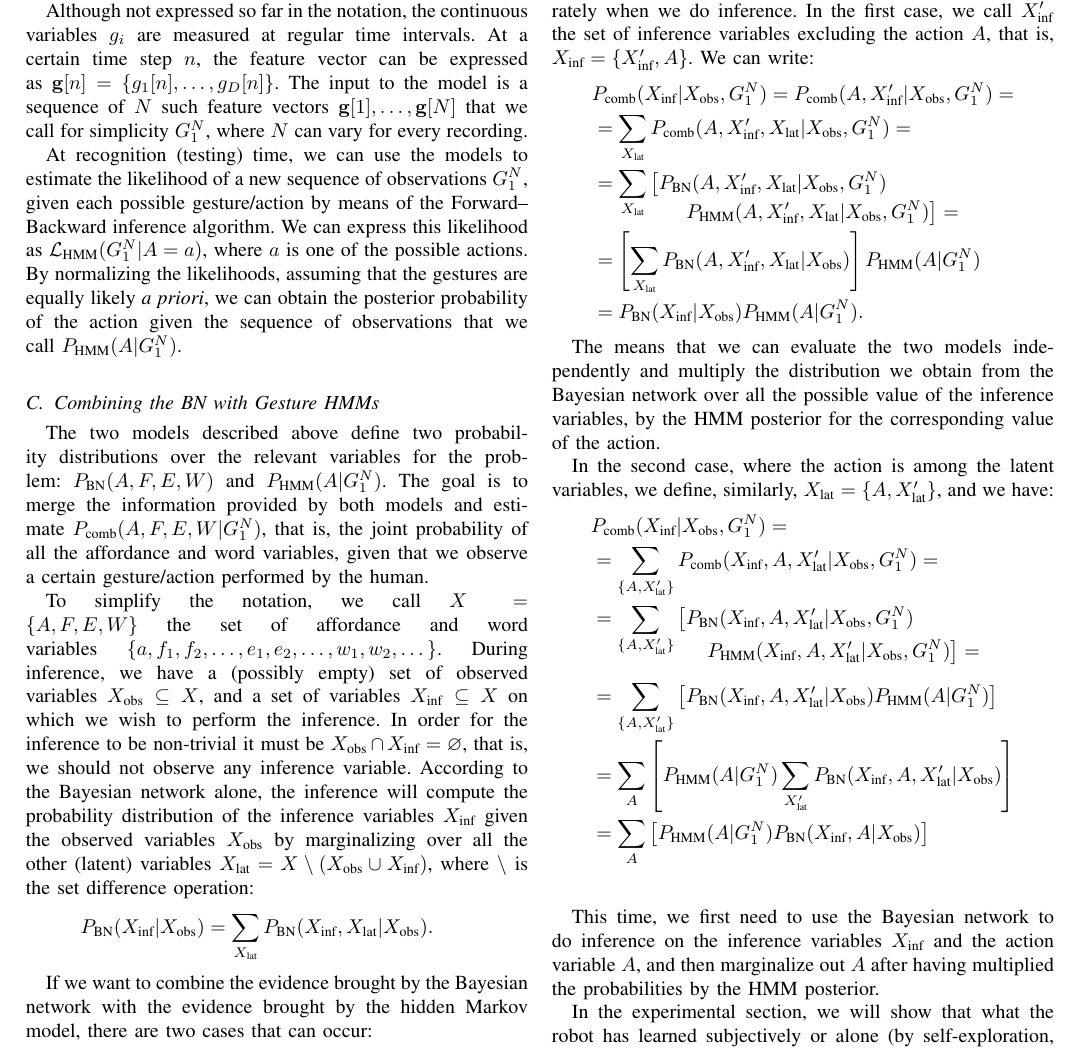
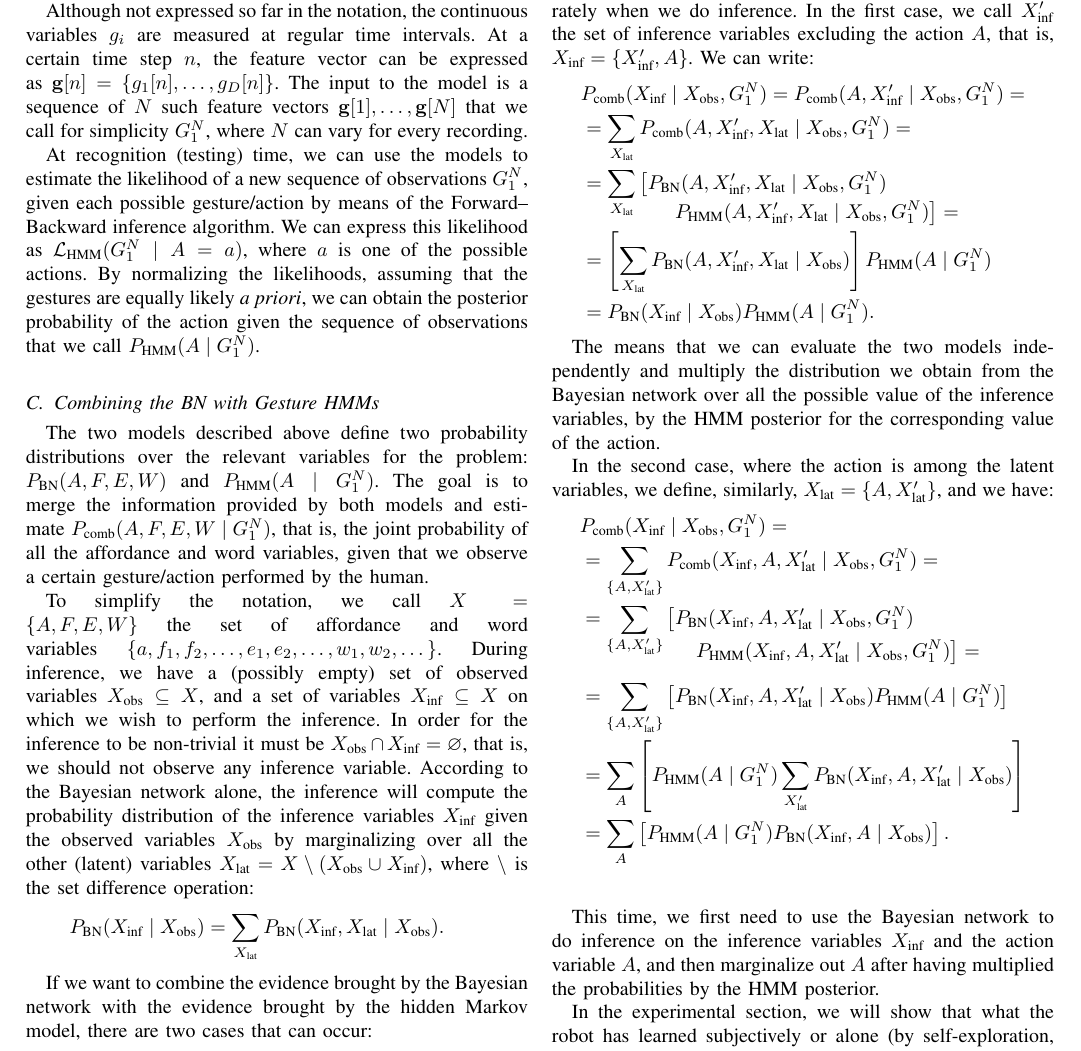
Before and after one commit to gsaponaro/tcds-gestures, a LaTeX paper (article/2017-10_submission/gsaponaro-tcds2017language.tex, which reads article/2017-10_submission/gsaponaro-tcds2017language-approach.tex): part of page 5 of 7, cut so that both start at the same text. Compiled offline with pdfLaTeX; a missing font is replaced by an installed copy or a similar font; a LaTeX package or settings file that is missing is left out.

Commit message:
Add horizontal spacing around vertical probabilistic "given" bar This change can be undone by editing the \given command definition in the main LaTeX file.

```diff
--- a/article/2017-10_submission/gsaponaro-tcds2017language-approach.tex
+++ b/article/2017-10_submission/gsaponaro-tcds2017language-approach.tex
@@ -246,24 +246,24 @@ At a certain time step~$n$, the feature vector can be expressed as~$\mathbf{g}[n
 The input to the model is a sequence of~$N$ such feature vectors~$\mathbf{g}[1], \dots, \mathbf{g}[N]$ that we call for simplicity~$G_1^N$, where~$N$ can vary for every recording.
 
 At recognition~(testing) time, we can use the models to estimate the likelihood of a new sequence of observations~$G_1^N$, given each possible gesture/action by means of the \FB{} inference algorithm.
-%We can express this likelihood as $\mathcal{L}_\text{HMM}(G_1^N|A)$, where $a$ is one of the possible actions.
-We can express this likelihood as $\mathcal{L}_\text{HMM}(G_1^N|A=a)$, where $a$ is one of the possible actions.
-By normalizing the likelihoods, assuming that the gestures are equally likely \emph{a priori}, we can obtain the posterior probability of the action given the sequence of observations that we call~$\phmm(A|G_1^N)$.
+%We can express this likelihood as $\mathcal{L}_\text{HMM}(G_1^N \given A)$, where $a$ is one of the possible actions.
+We can express this likelihood as $\mathcal{L}_\text{HMM}(G_1^N \given A=a)$, where $a$ is one of the possible actions.
+By normalizing the likelihoods, assuming that the gestures are equally likely \emph{a priori}, we can obtain the posterior probability of the action given the sequence of observations that we call~$\phmm(A \given G_1^N)$.
 
 %In Sec.~\ref{sec:combination}, we discuss different ways in which the output information of the gesture recognizer can be combined with the \acl{BN} of words and affordances.
 
 \subsection{Combining the \acs{BN} with Gesture \acsp{HMM}}
 \label{sec:combination}
 The two models described above define two probability distributions over the relevant variables for the problem:
-$\pbn(A, F, E, W)$ and~$\phmm(A|G_1^N)$.
-The goal is to merge the information provided by both models and estimate~$\pcomb(A, F, E, W|G_1^N)$, that is, the joint probability of all the affordance and word variables, given that we observe a certain gesture/action performed by the human.
+$\pbn(A, F, E, W)$ and~$\phmm(A \given G_1^N)$.
+The goal is to merge the information provided by both models and estimate~$\pcomb(A, F, E, W \given G_1^N)$, that is, the joint probability of all the affordance and word variables, given that we observe a certain gesture/action performed by the human.
 
 To simplify the notation, we call $X = \{A, F, E, W\}$ the set of affordance and word variables~$\{a, f_1, f_2, \dots, e_1, e_2, \dots, w_1, w_2, \dots\}$.
 During inference, we have a (possibly empty) set of observed variables~$\xobs \subseteq X$, and a set of variables $\xinf \subseteq X$ on which we wish to perform the inference.
 In order for the inference to be non-trivial it must be~$\xobs \cap \xinf = \varnothing$, that is, we should not observe any inference variable.
 According to the Bayesian network alone, the inference will compute the probability distribution of the inference variables~$\xinf$ given the observed variables~$\xobs$ by marginalizing over all the other (latent) variables $\xlat = X \setminus (\xobs \cup \xinf)$, where~$\setminus$~is the set difference operation:
 \begin{eqnarray*}
- \pbn(\xinf|\xobs) = \sum_{\xlat} \pbn(\xinf, \xlat| \xobs).
+ \pbn(\xinf \given \xobs) = \sum_{\xlat} \pbn(\xinf, \xlat \given  \xobs).
 \end{eqnarray*}
 
 If we want to combine the evidence brought by the Bayesian network with the evidence brought by the hidden Markov model, there are two cases that can occur:
@@ -278,25 +278,25 @@ The two cases enumerated above can be addressed separately when we do inference.
 In the first case, we call~$\xinf^\prime$ the set of inference variables excluding the action~$A$, that is, $\xinf = \{\xinf^\prime, A\}$.
 We can write:
 \begin{align*}
-  & \pcomb(\xinf| \xobs, G_1^N) = \pcomb(A, \xinf^\prime| \xobs, G_1^N)= \\
-  &= \sum_{\xlat} \pcomb(A, \xinf^\prime, \xlat| \xobs, G_1^N)=\\
-  &= \sum_{\xlat} \left[\pbn(A, \xinf^\prime, \xlat| \xobs, G_1^N)\right. \\[-4mm]
-    & \mspace{80mu} \left.\phmm(A, \xinf^\prime, \xlat| \xobs, G_1^N)\right]= \\
-  &= \left[\sum_{\xlat} \pbn(A, \xinf^\prime, \xlat| \xobs)\right] \phmm(A | G_1^N) \\
-  &= \pbn(\xinf| \xobs) \phmm(A | G_1^N).
+  & \pcomb(\xinf \given  \xobs, G_1^N) = \pcomb(A, \xinf^\prime \given  \xobs, G_1^N)= \\
+  &= \sum_{\xlat} \pcomb(A, \xinf^\prime, \xlat \given \xobs, G_1^N)=\\
+  &= \sum_{\xlat} \left[\pbn(A, \xinf^\prime, \xlat \given \xobs, G_1^N)\right. \\[-4mm]
+    & \mspace{80mu} \left.\phmm(A, \xinf^\prime, \xlat \given \xobs, G_1^N)\right]= \\
+  &= \left[\sum_{\xlat} \pbn(A, \xinf^\prime, \xlat \given \xobs)\right] \phmm(A \given G_1^N) \\
+  &= \pbn(\xinf \given \xobs) \phmm(A \given G_1^N).
 \end{align*}
 
 The means that we can evaluate the two models independently and multiply the distribution we obtain from the Bayesian network over all the possible value of the inference variables, by the \ac{HMM} posterior for the corresponding value of the action.
 
 In the second case, where the action is among the latent variables, we define, similarly, $\xlat = \{A, \xlat^\prime\}$, and we have:
 \begin{align*}
-  & \pcomb(\xinf| \xobs, G_1^N) = \\
-  &= \sum_{\{A,\xlat^\prime\}} \pcomb(\xinf, A, \xlat^\prime| \xobs, G_1^N)=\\
-  &= \sum_{\{A,\xlat^\prime\}} \left[\pbn(\xinf, A, \xlat^\prime| \xobs, G_1^N)\right. \\[-4mm]
-    & \mspace{100mu} \left.\phmm(\xinf, A, \xlat^\prime| \xobs, G_1^N)\right]= \\[2mm]
-  &= \sum_{\{A,\xlat^\prime\}} \left[\pbn(\xinf, A, \xlat^\prime| \xobs) \phmm(A | G_1^N)\right] \\
-  &= \sum_{A}\left[\phmm(A | G_1^N)\sum_{\xlat^\prime} \pbn(\xinf, A, \xlat^\prime| \xobs)\right] \\
-  &= \sum_{A}\left[\phmm(A | G_1^N) \pbn(\xinf, A| \xobs)\right] \\
+  & \pcomb(\xinf \given \xobs, G_1^N) = \\
+  &= \sum_{\{A,\xlat^\prime\}} \pcomb(\xinf, A, \xlat^\prime \given \xobs, G_1^N)=\\
+  &= \sum_{\{A,\xlat^\prime\}} \left[\pbn(\xinf, A, \xlat^\prime \given \xobs, G_1^N)\right. \\[-4mm]
+    & \mspace{100mu} \left.\phmm(\xinf, A, \xlat^\prime \given \xobs, G_1^N)\right]= \\[2mm]
+  &= \sum_{\{A,\xlat^\prime\}} \left[\pbn(\xinf, A, \xlat^\prime \given \xobs) \phmm(A \given G_1^N)\right] \\
+  &= \sum_{A}\left[\phmm(A \given G_1^N)\sum_{\xlat^\prime} \pbn(\xinf, A, \xlat^\prime \given \xobs)\right] \\
+  &= \sum_{A}\left[\phmm(A \given G_1^N) \pbn(\xinf, A \given \xobs)\right]. \\
 \end{align*}
 
 This time, we first need to use the Bayesian network to do inference on the inference variables~$\xinf$ and the action variable~$A$, and then marginalize out~$A$ after having multiplied the probabilities by the \ac{HMM} posterior.
```
Also changed, not shown: article/2017-10_submission/gsaponaro-tcds2017language.tex (+7 -4 lines).
